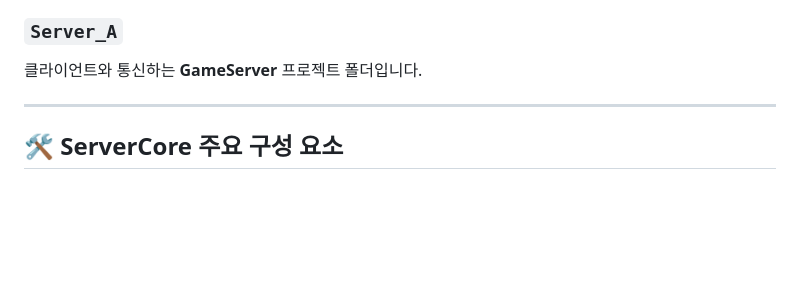
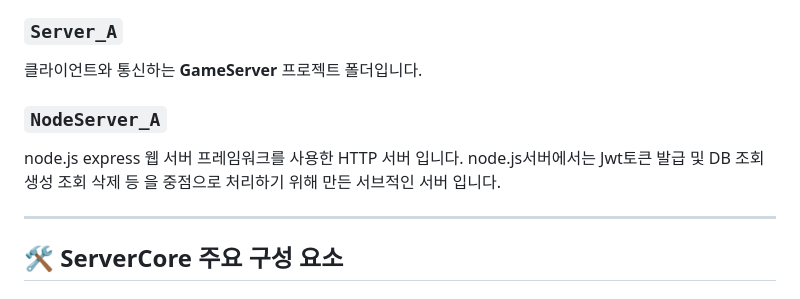
Before and after one commit to ohgeehyun/Server_A, a Markdown page: README.md, the part around the change. Rendered like a GitHub page; blank space fills up the shorter version.

```diff
--- a/README.md
+++ b/README.md
@@ -42,6 +42,9 @@ IOCP 기반 소켓 통신을 위한 뼈대 라이브러리 구현 폴더입니
 
 ### `Server_A`
 클라이언트와 통신하는 **GameServer** 프로젝트 폴더입니다.
+
+### `NodeServer_A`
+node.js express 웹 서버 프레임워크를 사용한 HTTP 서버 입니다. node.js서버에서는 Jwt토큰 발급  및 DB 조회 생성 조회 삭제 등 을 중점으로 처리하기 위해 만든 서브적인 서버 입니다.
 
 ---
 
```
